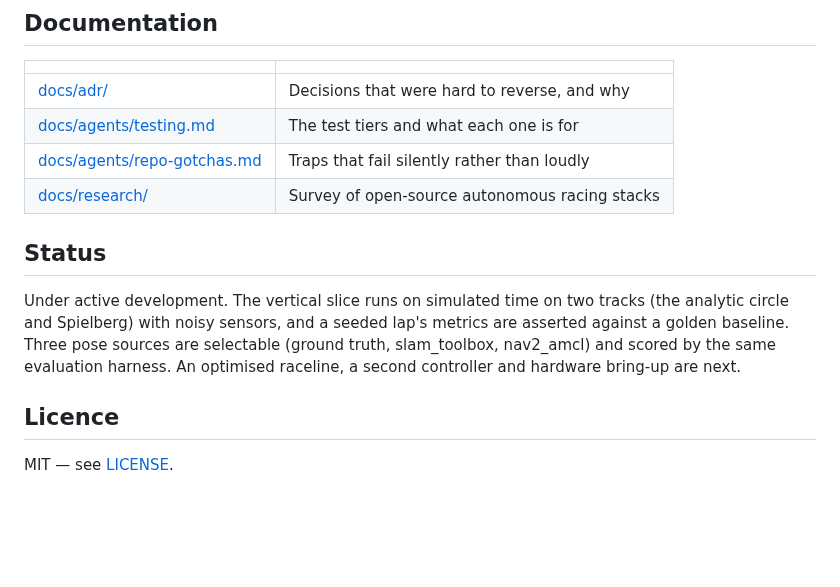
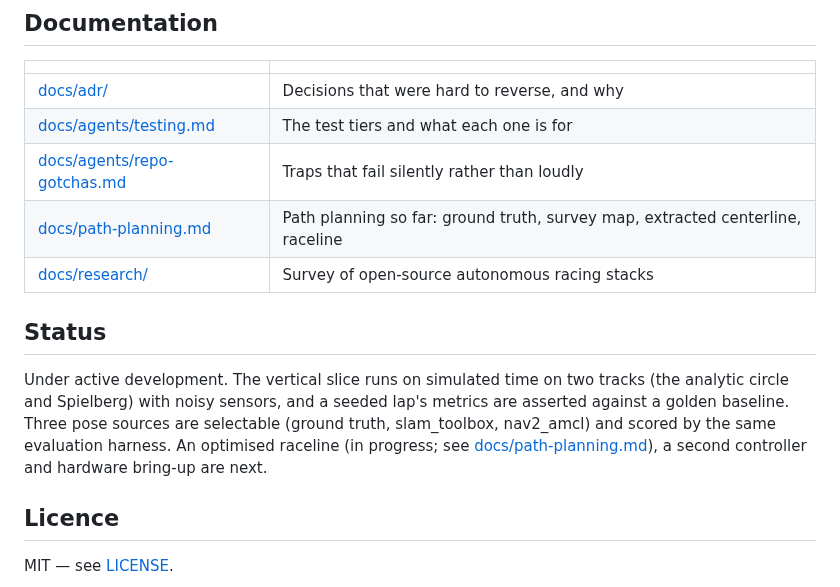
Before and after one commit to G-S-Rodrigues/GR-roboracer, a Markdown page: README.md, the part around the change. Drawn GitHub-style; blank space fills up the shorter version.

```diff
--- a/README.md
+++ b/README.md
@@ -156,6 +156,7 @@ Any of the above as a seeded run that prints its metrics record, which is what t
 | [docs/adr/](docs/adr/README.md) | Decisions that were hard to reverse, and why |
 | [docs/agents/testing.md](docs/agents/testing.md) | The test tiers and what each one is for |
 | [docs/agents/repo-gotchas.md](docs/agents/repo-gotchas.md) | Traps that fail silently rather than loudly |
+| [docs/path-planning.md](docs/path-planning.md) | Path planning so far: ground truth, survey map, extracted centerline, raceline |
 | [docs/research/](docs/research/README.md) | Survey of open-source autonomous racing stacks |
 
 ## Status
@@ -163,8 +164,8 @@ Any of the above as a seeded run that prints its metrics record, which is what t
 Under active development. The vertical slice runs on simulated time on two tracks (the analytic
 circle and Spielberg) with noisy sensors, and a seeded lap's metrics are asserted against a golden
 baseline. Three pose sources are selectable (ground truth, slam_toolbox, nav2_amcl) and scored by
-the same evaluation harness. An optimised raceline, a second controller and hardware bring-up are
-next.
+the same evaluation harness. An optimised raceline (in progress; see
+[docs/path-planning.md](docs/path-planning.md)), a second controller and hardware bring-up are next.
 
 ## Licence
 
```
Also changed, not shown: docs/path-planning.md (added, +48 -0 lines), docs/images/path_planning_comparison.png (added).
